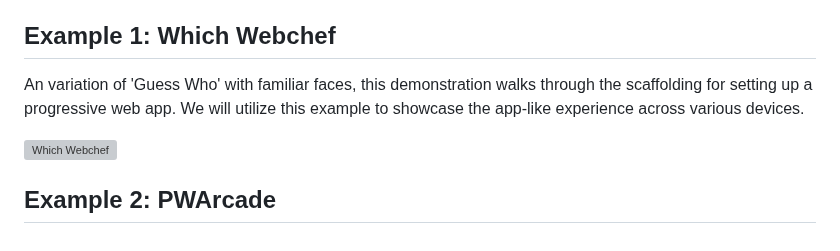
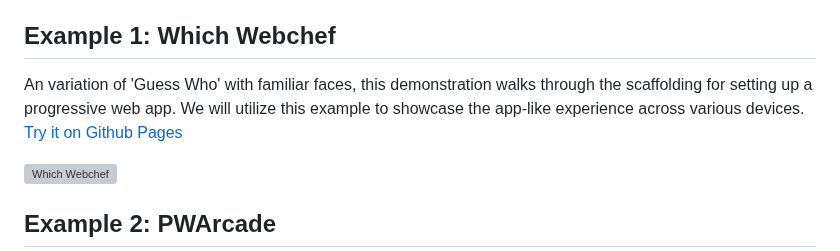
Before and after one commit to nJim/pwa, a Markdown page: README.md, the part around the change. Rendered like a GitHub page; grey boxes are pictures that could not be loaded.

Commit message:
add github pages link for testing

```diff
--- a/README.md
+++ b/README.md
@@ -8,7 +8,7 @@ This project serves as a demonstration of Progressive Web Apps (PWAs) features b
 
 ## Example 1: Which Webchef
 
-An variation of 'Guess Who'  with familiar faces, this demonstration walks through the scaffolding for setting up a progressive web app. We will utilize this example to showcase the app-like experience across various devices.
+An variation of 'Guess Who'  with familiar faces, this demonstration walks through the scaffolding for setting up a progressive web app. We will utilize this example to showcase the app-like experience across various devices. [Try it on Github Pages](https://njim.github.io/pwa/)
 
 ![Which Webchef](/whichwebchef/public/assets/screenshot.jpg 'Which Webchef')
 
```
